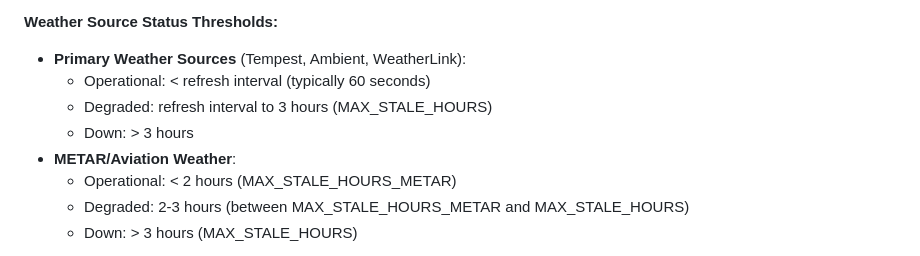
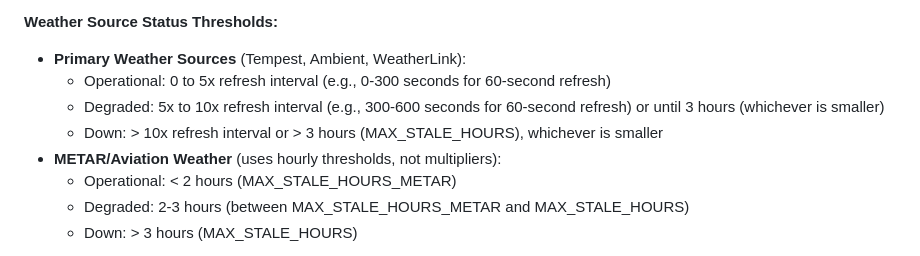
Before and after one commit to alexwitherspoon/aviationwx, a Markdown page: docs/API.md, the part around the change. GitHub-like rendering.

Commit message:
Update API documentation with new weather status thresholds
Document the updated primary weather source status thresholds:
- Operational: 0 to 5x refresh interval
- Degraded: 5x to 10x refresh interval or until maxStaleSeconds
- Down: > 10x refresh interval or > maxStaleSeconds

Clarify that METAR sources use hourly thresholds (not multipliers)
due to hourly update frequency at the source.

```diff
--- a/docs/API.md
+++ b/docs/API.md
@@ -214,10 +214,10 @@ Returns an HTML status page displaying system and airport health status.
 
 **Weather Source Status Thresholds:**
 - **Primary Weather Sources** (Tempest, Ambient, WeatherLink):
-  - Operational: < refresh interval (typically 60 seconds)
-  - Degraded: refresh interval to 3 hours (MAX_STALE_HOURS)
-  - Down: > 3 hours
-- **METAR/Aviation Weather**:
+  - Operational: 0 to 5x refresh interval (e.g., 0-300 seconds for 60-second refresh)
+  - Degraded: 5x to 10x refresh interval (e.g., 300-600 seconds for 60-second refresh) or until 3 hours (whichever is smaller)
+  - Down: > 10x refresh interval or > 3 hours (MAX_STALE_HOURS), whichever is smaller
+- **METAR/Aviation Weather** (uses hourly thresholds, not multipliers):
   - Operational: < 2 hours (MAX_STALE_HOURS_METAR)
   - Degraded: 2-3 hours (between MAX_STALE_HOURS_METAR and MAX_STALE_HOURS)
   - Down: > 3 hours (MAX_STALE_HOURS)
```
